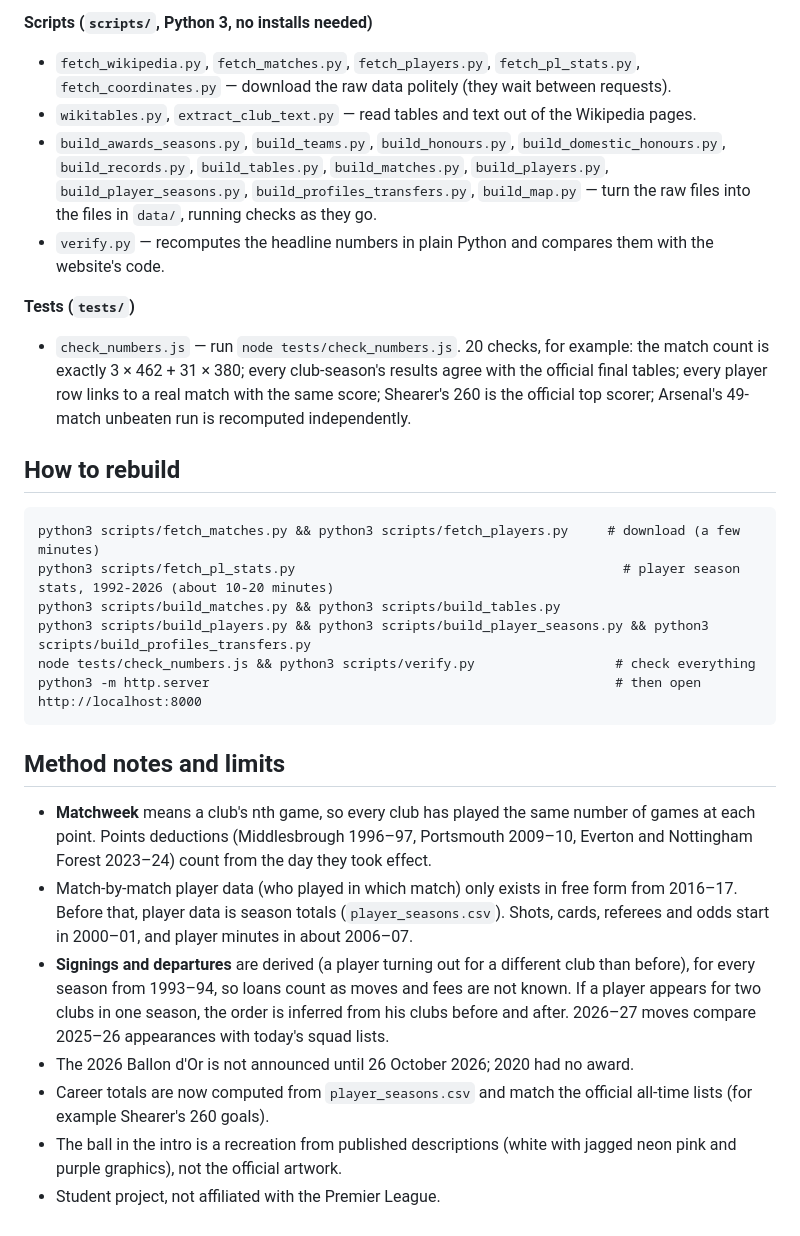
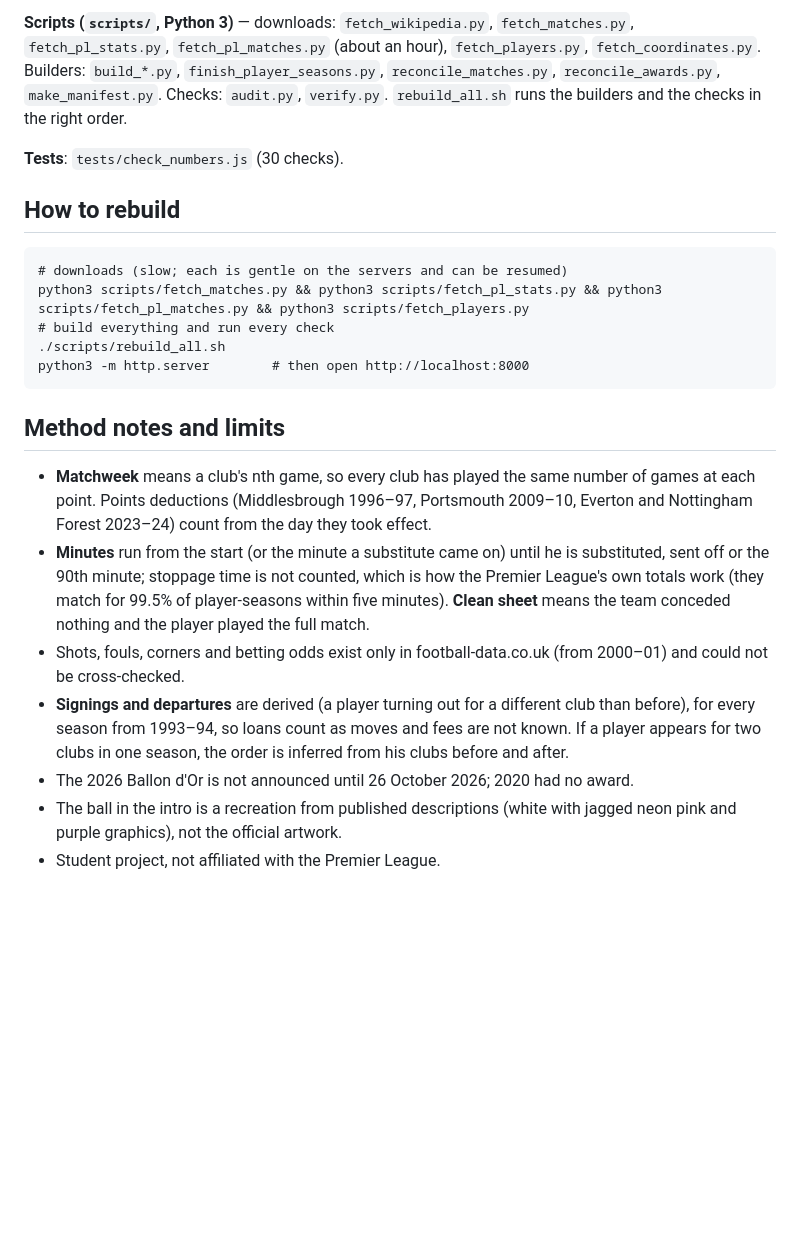
Before and after one commit to ethankaufman/PL-History-Dashboard, a Markdown page: README.md, the part around one of its changes. GitHub-like rendering; blank space fills up the shorter version.

````diff
--- a/README.md
+++ b/README.md
@@ -58,29 +68,23 @@ Supporting tables cover every season back to 1992–93: **`data/player_seasons.c
 
-**Scripts (`scripts/`, Python 3, no installs needed)**
-* `fetch_wikipedia.py`, `fetch_matches.py`, `fetch_players.py`, `fetch_pl_stats.py`, `fetch_coordinates.py` — download the raw data politely (they wait between requests).
-* `wikitables.py`, `extract_club_text.py` — read tables and text out of the Wikipedia pages.
-* `build_awards_seasons.py`, `build_teams.py`, `build_honours.py`, `build_domestic_honours.py`, `build_records.py`, `build_tables.py`, `build_matches.py`, `build_players.py`, `build_player_seasons.py`, `build_profiles_transfers.py`, `build_map.py` — turn the raw files into the files in `data/`, running checks as they go.
-* `verify.py` — recomputes the headline numbers in plain Python and compares them with the website's code.
+**Scripts (`scripts/`, Python 3)** — downloads: `fetch_wikipedia.py`, `fetch_matches.py`, `fetch_pl_stats.py`, `fetch_pl_matches.py` (about an hour), `fetch_players.py`, `fetch_coordinates.py`. Builders: `build_*.py`, `finish_player_seasons.py`, `reconcile_matches.py`, `reconcile_awards.py`, `make_manifest.py`. Checks: `audit.py`, `verify.py`. `rebuild_all.sh` runs the builders and the checks in the right order.
 
-**Tests (`tests/`)**
-* `check_numbers.js` — run `node tests/check_numbers.js`. 20 checks, for example: the match count is exactly 3 × 462 + 31 × 380; every club-season's results agree with the official final tables; every player row links to a real match with the same score; Shearer's 260 is the official top scorer; Arsenal's 49-match unbeaten run is recomputed independently.
+**Tests**: `tests/check_numbers.js` (30 checks).
 
 ## How to rebuild
 
 ```
-python3 scripts/fetch_matches.py && python3 scripts/fetch_players.py     # download (a few minutes)
-python3 scripts/fetch_pl_stats.py                                          # player season stats, 1992-2026 (about 10-20 minutes)
-python3 scripts/build_matches.py && python3 scripts/build_tables.py
-python3 scripts/build_players.py && python3 scripts/build_player_seasons.py && python3 scripts/build_profiles_transfers.py
-node tests/check_numbers.js && python3 scripts/verify.py                  # check everything
-python3 -m http.server                                                    # then open http://localhost:8000
+# downloads (slow; each is gentle on the servers and can be resumed)
+python3 scripts/fetch_matches.py && python3 scripts/fetch_pl_stats.py && python3 scripts/fetch_pl_matches.py && python3 scripts/fetch_players.py
+# build everything and run every check
+./scripts/rebuild_all.sh
+python3 -m http.server        # then open http://localhost:8000
 ```
 
 ## Method notes and limits
 * **Matchweek** means a club's nth game, so every club has played the same number of games at each point. Points deductions (Middlesbrough 1996–97, Portsmouth 2009–10, Everton and Nottingham Forest 2023–24) count from the day they took effect.
-* Match-by-match player data (who played in which match) only exists in free form from 2016–17. Before that, player data is season totals (`player_seasons.csv`). Shots, cards, referees and odds start in 2000–01, and player minutes in about 2006–07.
-* **Signings and departures** are derived (a player turning out for a different club than before), for every season from 1993–94, so loans count as moves and fees are not known. If a player appears for two clubs in one season, the order is inferred from his clubs before and after. 2026–27 moves compare 2025–26 appearances with today's squad lists.
+* **Minutes** run from the start (or the minute a substitute came on) until he is substituted, sent off or the 90th minute; stoppage time is not counted, which is how the Premier League's own totals work (they match for 99.5% of player-seasons within five minutes). **Clean sheet** means the team conceded nothing and the player played the full match.
+* Shots, fouls, corners and betting odds exist only in football-data.co.uk (from 2000–01) and could not be cross-checked.
+* **Signings and departures** are derived (a player turning out for a different club than before), for every season from 1993–94, so loans count as moves and fees are not known. If a player appears for two clubs in one season, the order is inferred from his clubs before and after.
 * The 2026 Ballon d'Or is not announced until 26 October 2026; 2020 had no award.
-* Career totals are now computed from `player_seasons.csv` and match the official all-time lists (for example Shearer's 260 goals).
 * The ball in the intro is a recreation from published descriptions (white with jagged neon pink and purple graphics), not the official artwork.
 * Student project, not affiliated with the Premier League.
````
Also changed, not shown: other parts of README.md (+47 -37 lines).
